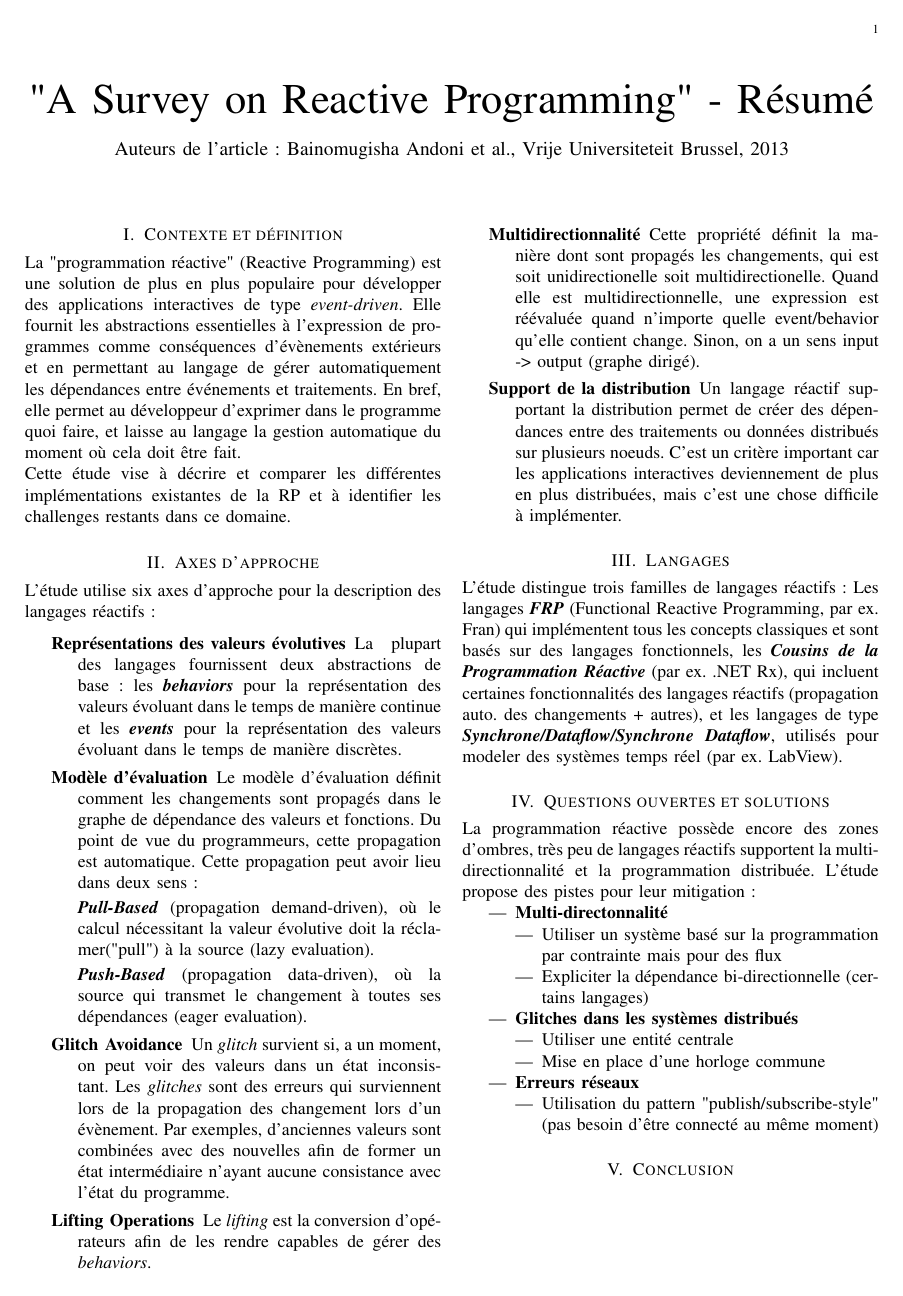
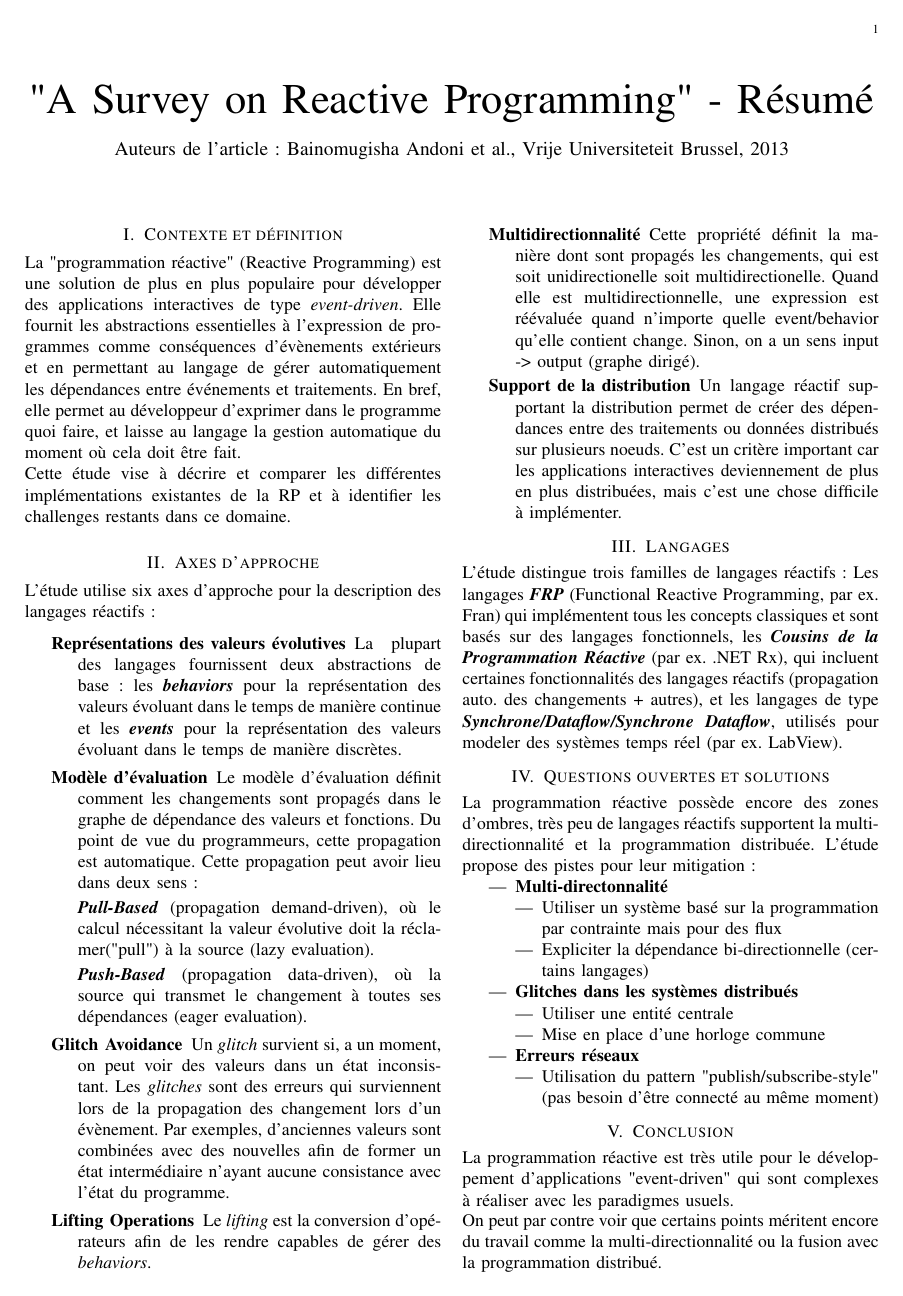
Before and after one commit to SnipyJulmy/MSE-AdvProg, a LaTeX CV (article/resume.tex): the whole page. Compiled offline with pdfLaTeX.

Commit message:
Add conclusion

```diff
--- a/article/resume.tex
+++ b/article/resume.tex
@@ -77,4 +77,11 @@ supportent la multi-directionnalité et la programmation distribuée. L'étude p
 
 \section{Conclusion}
 
+La programmation réactive est très utile pour le développement d'applications "event-driven" qui
+sont complexes à réaliser avec les paradigmes usuels.
+
+
+On peut par contre voir que certains points méritent encore du travail comme la
+multi-directionnalité ou la fusion avec la programmation distribué.
+
 \end{document}
```
